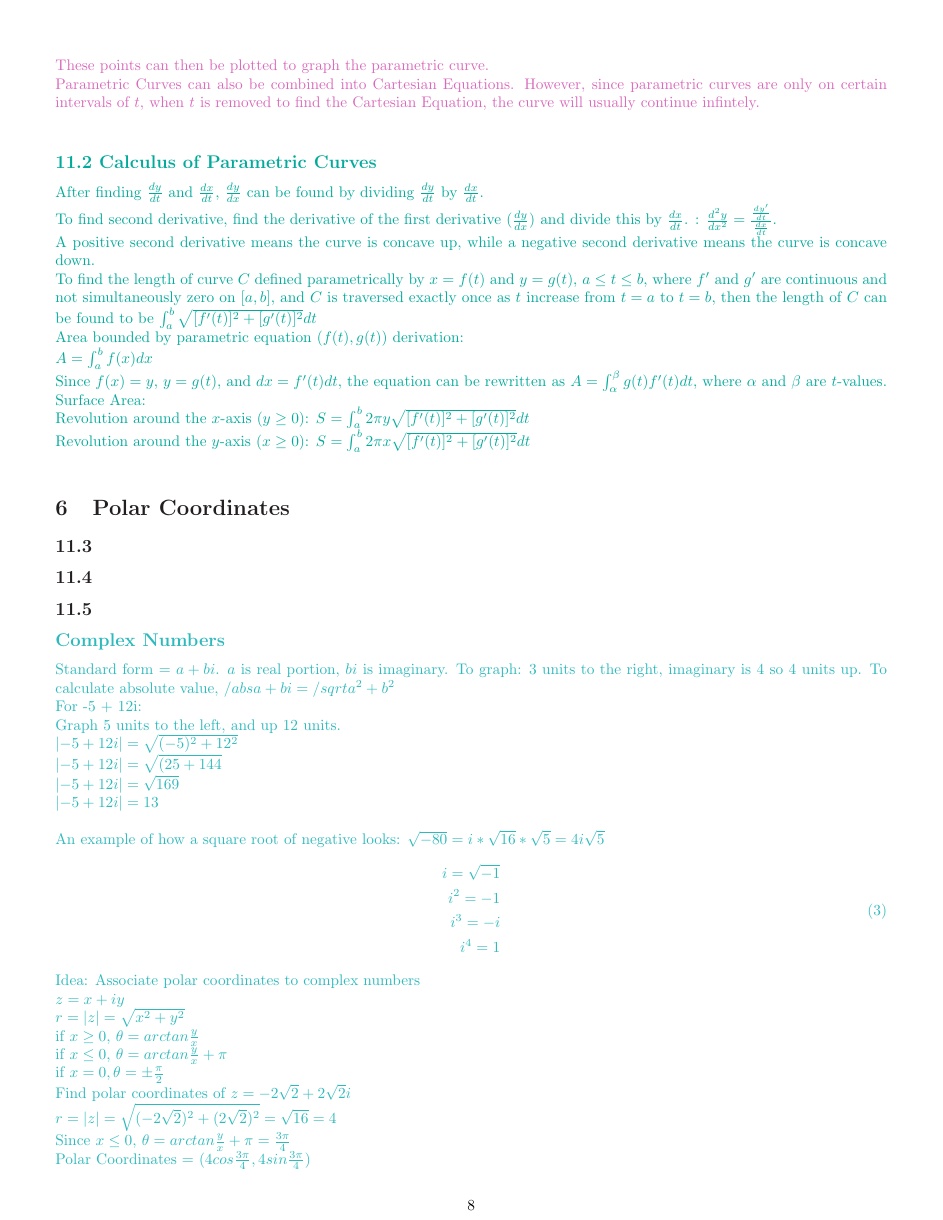
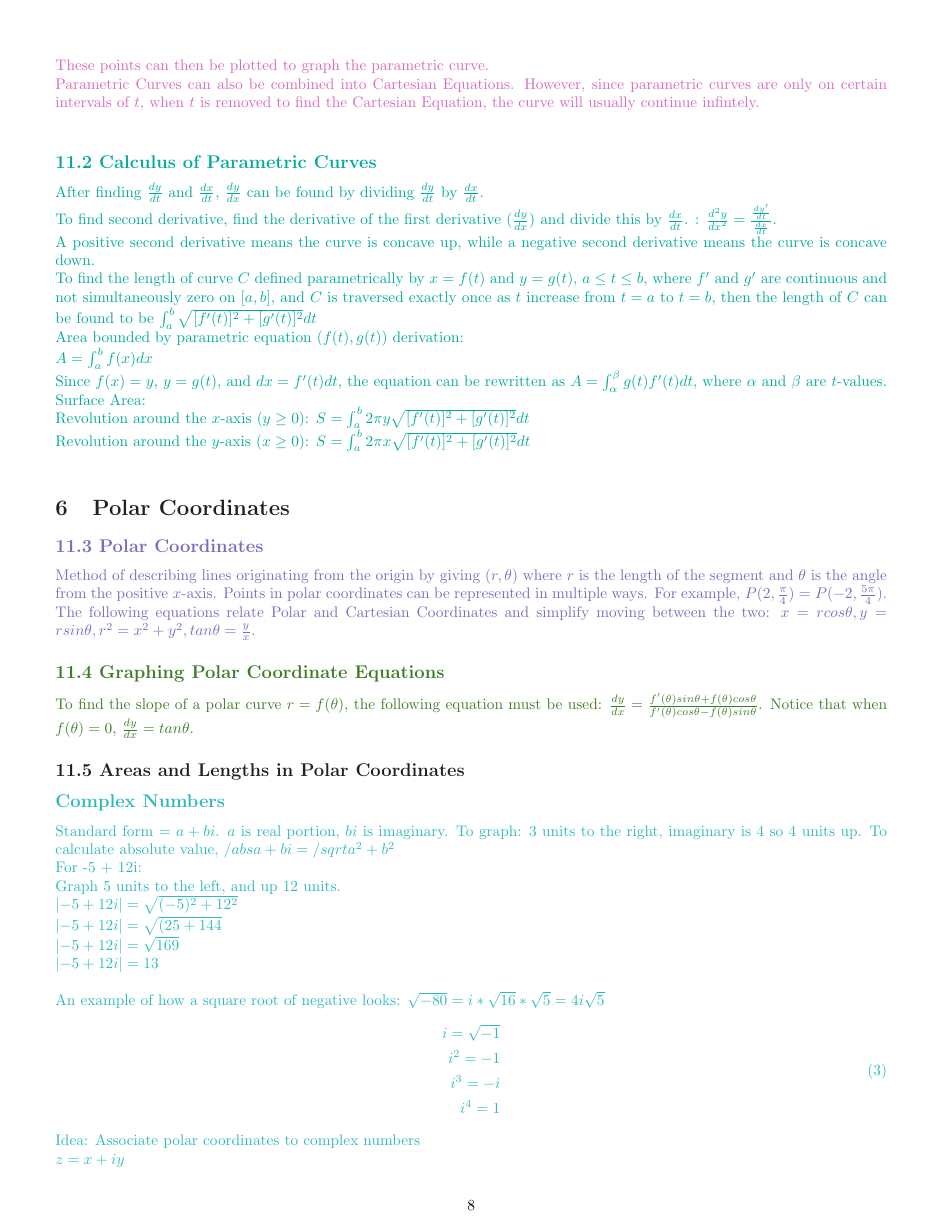
Before and after one commit to radonc0de/notes, a LaTeX document (calc_2/studyguide.tex): page 8 of 8 before the commit and page 8 of 9 after it. Compiled offline with pdfLaTeX.

Commit message:
started 11.3 and 11.4

```diff
--- a/calc_2/studyguide.tex
+++ b/calc_2/studyguide.tex
@@ -320,9 +320,14 @@
 
         \color{Black}
     \section{Polar Coordinates}
-        \subsection*{11.3}
-        \subsection*{11.4}
-        \subsection*{11.5}
+        \color{Periwinkle}
+        \subsection*{11.3 Polar Coordinates}
+            Method of describing lines originating from the origin by giving $(r, \theta)$ where $r$ is the length of the segment and $\theta$ is the angle from the positive $x$-axis. Points in polar coordinates can be represented in multiple ways. For example, $P(2, \frac{\pi}{4}) = P(-2, \frac{5\pi}{4})$. The following equations relate Polar and Cartesian Coordinates and simplify moving between the two: $x=r cos \theta, y=r sin \theta, r^2=x^2+y^2, tan \theta = \frac{y}{x}$.
+        \color{OliveGreen}
+        \subsection*{11.4 Graphing Polar Coordinate Equations}
+            To find the slope of a polar curve $r=f(\theta)$, the following equation must be used: $\frac{dy}{dx} = \frac{f'(\theta)sin\theta + f(\theta)cos\theta}{f'(\theta)cos\theta - f(\theta)sin\theta}$. Notice that when $f(\theta) = 0$, $\frac{dy}{dx} = tan \theta$.
+        \color{Black}
+        \subsection*{11.5 Areas and Lengths in Polar Coordinates}
         \color{Aquamarine}
         \subsection*{Complex Numbers}
             Standard form = $a + bi$. $a$ is real portion, $bi$ is imaginary.
```
Also changed, not shown: calc_2/studyguide.pdf, 1 other file.
